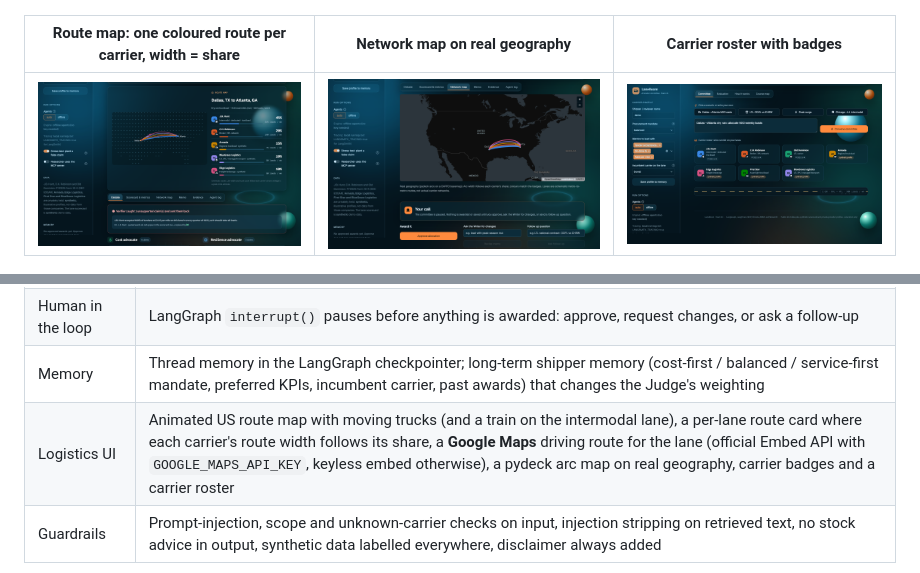
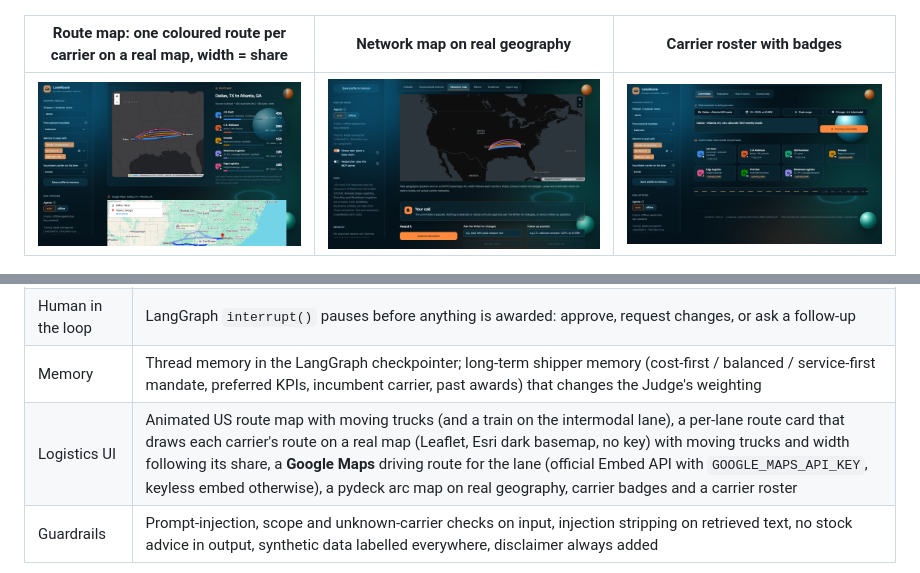
Before and after one commit to balum211/LaneRoom, a Markdown page: README.md, 2 parts joined by grey strips. Drawn GitHub-style; pictures changed too: docs/screenshots/12_route_map.png.

Commit message:
Route card draws each carrier's route on a real map (Leaflet, keyless Esri basemap)
Co-Authored-By: Claude Opus 5.5 <noreply@anthropic.com>

````diff
--- a/README.md
+++ b/README.md
@@ -35,7 +35,7 @@ profiles: **Armada**, **Edge Logistics**, **First Star** and **BlueGrace Logisti
 
 ![Recommended tender allocation with the split bar and per-carrier fit](docs/screenshots/02_verdict.png)
 
-| Route map: one coloured route per carrier, width = share | Network map on real geography | Carrier roster with badges |
+| Route map: one coloured route per carrier on a real map, width = share | Network map on real geography | Carrier roster with badges |
 |---|---|---|
 | ![route map](docs/screenshots/12_route_map.png) | ![network map](docs/screenshots/13_network_map.png) | ![roster](docs/screenshots/11_roster.png) |
 
@@ -64,7 +64,7 @@ profiles: **Armada**, **Edge Logistics**, **First Star** and **BlueGrace Logisti
 | Decision | A Judge scores each carrier from lane KPIs, financial health and the verified debate, weighted by the shipper's mandate, then allocates 100% of loads under tender rules (≤ 60% per carrier, ≥ 10% backup share, 80% acceptance floor, 25% cap on synthetic-only evidence) |
 | Human in the loop | LangGraph `interrupt()` pauses before anything is awarded: approve, request changes, or ask a follow-up |
 | Memory | Thread memory in the LangGraph checkpointer; long-term shipper memory (cost-first / balanced / service-first mandate, preferred KPIs, incumbent carrier, past awards) that changes the Judge's weighting |
-| Logistics UI | Animated US route map with moving trucks (and a train on the intermodal lane), a per-lane route card where each carrier's route width follows its share, a **Google Maps** driving route for the lane (official Embed API with `GOOGLE_MAPS_API_KEY`, keyless embed otherwise), a pydeck arc map on real geography, carrier badges and a carrier roster |
+| Logistics UI | Animated US route map with moving trucks (and a train on the intermodal lane), a per-lane route card that draws each carrier's route on a real map (Leaflet, Esri dark basemap, no key) with moving trucks and width following its share, a **Google Maps** driving route for the lane (official Embed API with `GOOGLE_MAPS_API_KEY`, keyless embed otherwise), a pydeck arc map on real geography, carrier badges and a carrier roster |
 | Guardrails | Prompt-injection, scope and unknown-carrier checks on input, injection stripping on retrieved text, no stock advice in output, synthetic data labelled everywhere, disclaimer always added |
 
 ```mermaid
````
Also changed, not shown: docs/ARCHITECTURE.md (+2 -1 lines), docs/DEMO_SCRIPT.md (+1 -1 lines), 4 other files.
